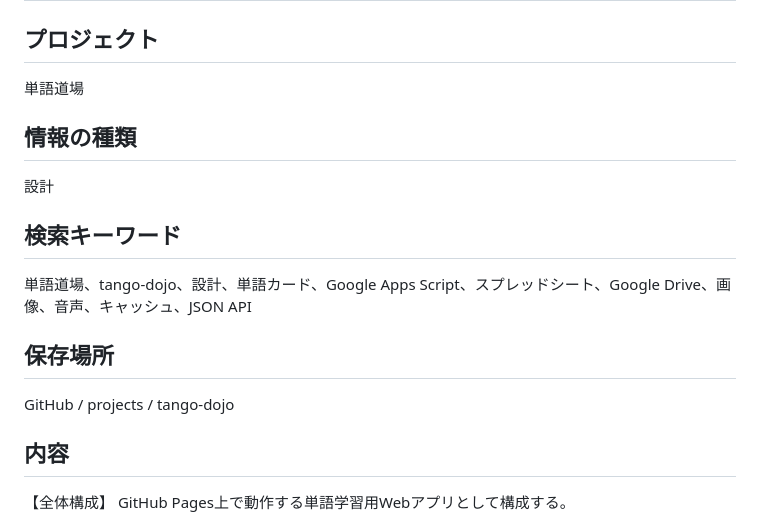
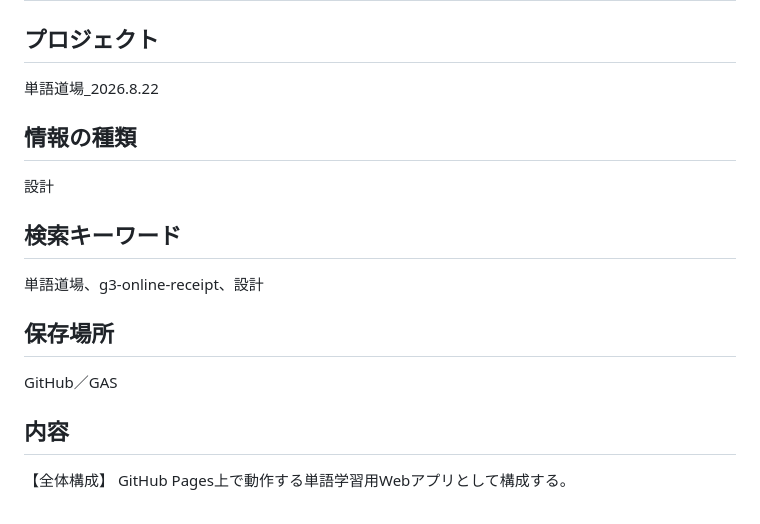
Before and after one commit to kira-nihongo-online/cerebral-cortex, a Markdown page: 設計/単語道場_設計.md, the part around the change. GitHub-like rendering.

Commit message:
Cerebral Cortex: 単語道場_設計

```diff
--- a/設計/単語道場_設計.md
+++ b/設計/単語道場_設計.md
@@ -2,7 +2,7 @@
 
 ## プロジェクト
 
-単語道場
+単語道場_2026.8.22
 
 ## 情報の種類
 
@@ -10,11 +10,11 @@
 
 ## 検索キーワード
 
-単語道場、tango-dojo、設計、単語カード、Google Apps Script、スプレッドシート、Google Drive、画像、音声、キャッシュ、JSON API
+単語道場、g3-online-receipt、設計
 
 ## 保存場所
 
-GitHub / projects / tango-dojo
+GitHub／GAS
 
 ## 内容
 
```
